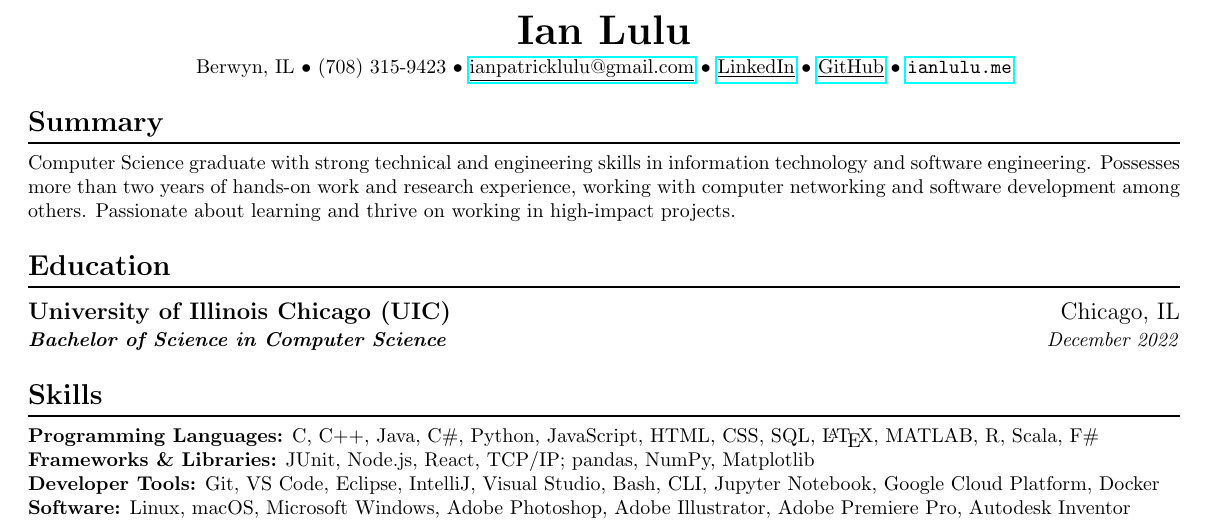
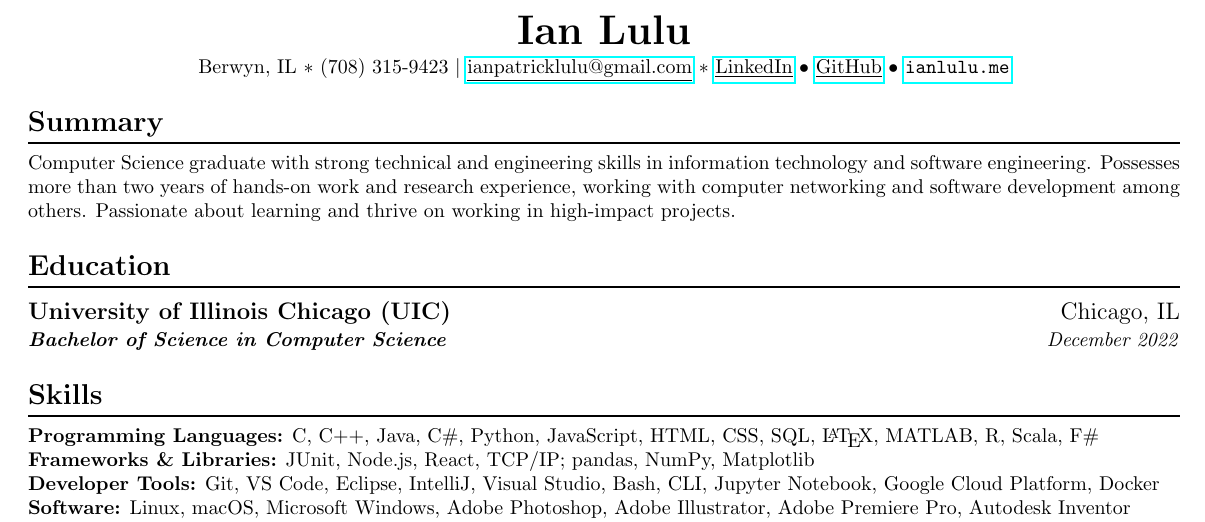
Before and after one commit to IanLulu/latex-resume, a LaTeX CV (resume-v2/resume-v2.tex): part of the page, cut so that both start at the same text. Compiled offline with pdfLaTeX.

Commit message:
experimenting with different separation format on links in the header

```diff
--- a/resume-v2/resume-v2.tex
+++ b/resume-v2/resume-v2.tex
@@ -64,7 +64,7 @@
 
     \vspace{0.25em}
 
-    Berwyn, IL {$\bullet$} (708) 315-9423 {$\bullet$} \href{mailto:ianpatricklulu@gmail.com}{\underline{ianpatricklulu@gmail.com}} {$\bullet$} \href{https://www.linkedin.com/in/ianlulu/}{\underline{LinkedIn}} {$\bullet$} \href{https://github.com/IanLulu}{\underline{GitHub}} {$\bullet$} \url{ianlulu.me}
+    Berwyn, IL {$\ast$} (708) 315-9423 {$|$} \href{mailto:ianpatricklulu@gmail.com}{\underline{ianpatricklulu@gmail.com}} {$\ast$} \href{https://www.linkedin.com/in/ianlulu/}{\underline{LinkedIn}} {$\bullet$} \href{https://github.com/IanLulu}{\underline{GitHub}} {$\bullet$} \url{ianlulu.me}
 
     \end{center}
 }
```
Also changed, not shown: resume-v2/resume-v2.pdf.
